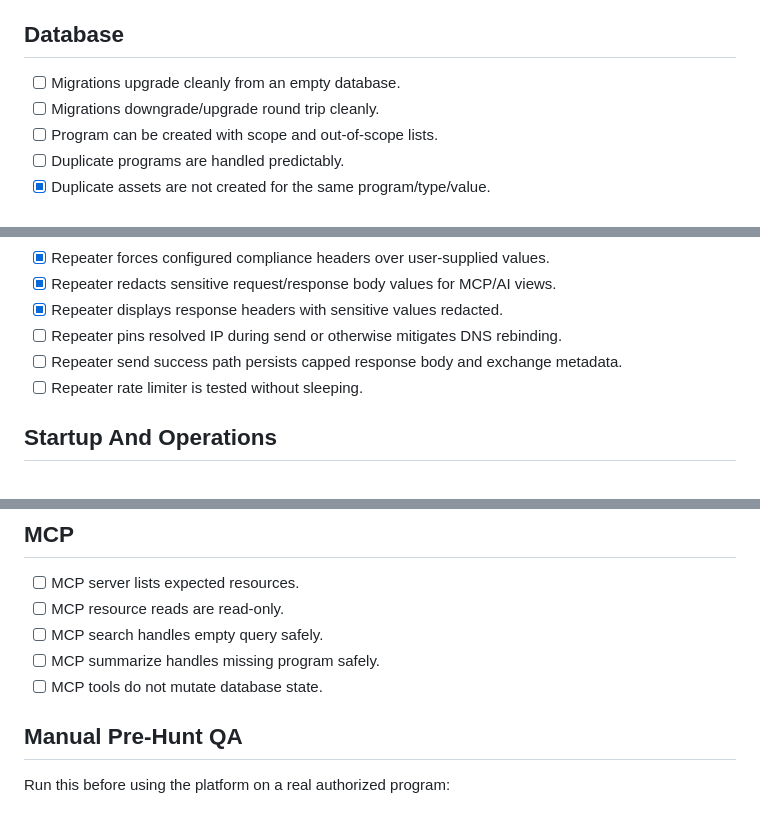
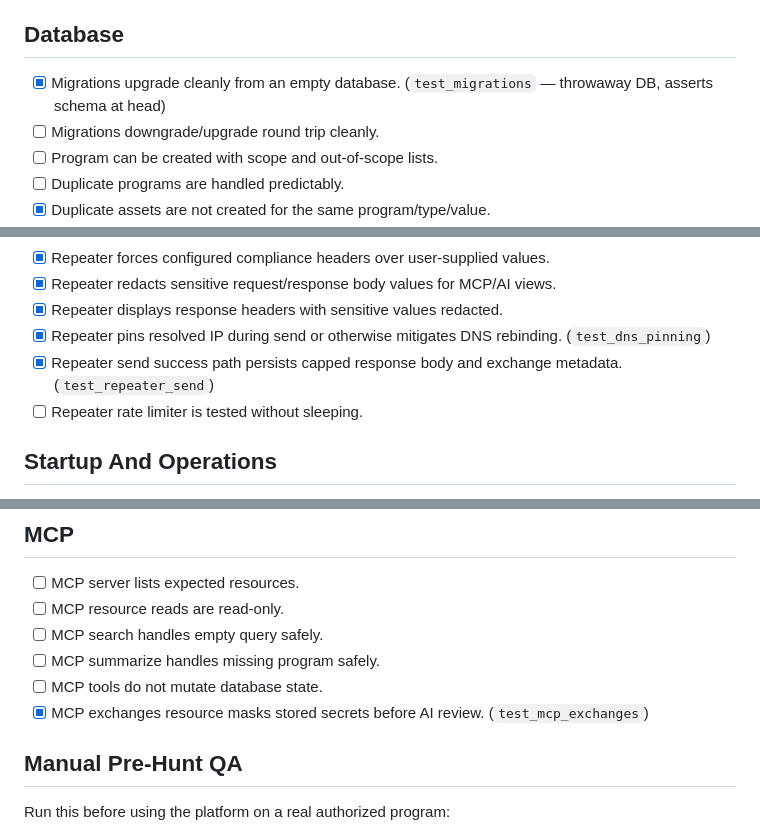
Before and after one commit to TessaAnselm/bug-bounty-platform, a Markdown page: QA_TRACKER.md, 3 parts joined by grey strips. GitHub-like rendering.

```diff
--- a/QA_TRACKER.md
+++ b/QA_TRACKER.md
@@ -57,7 +57,7 @@ This checklist tracks whether BountyOS is safe, reliable, and ready to use on au
 
 ## Database
 
-- [ ] Migrations upgrade cleanly from an empty database.
+- [x] Migrations upgrade cleanly from an empty database. (`test_migrations` — throwaway DB, asserts schema at head)
 - [ ] Migrations downgrade/upgrade round trip cleanly.
 - [ ] Program can be created with scope and out-of-scope lists.
 - [ ] Duplicate programs are handled predictably.
@@ -115,8 +115,8 @@ This checklist tracks whether BountyOS is safe, reliable, and ready to use on au
 - [x] Repeater forces configured compliance headers over user-supplied values.
 - [x] Repeater redacts sensitive request/response body values for MCP/AI views.
 - [x] Repeater displays response headers with sensitive values redacted.
-- [ ] Repeater pins resolved IP during send or otherwise mitigates DNS rebinding.
-- [ ] Repeater send success path persists capped response body and exchange metadata.
+- [x] Repeater pins resolved IP during send or otherwise mitigates DNS rebinding. (`test_dns_pinning`)
+- [x] Repeater send success path persists capped response body and exchange metadata. (`test_repeater_send`)
 - [ ] Repeater rate limiter is tested without sleeping.
 
 ## Startup And Operations
@@ -136,6 +136,7 @@ This checklist tracks whether BountyOS is safe, reliable, and ready to use on au
 - [ ] MCP search handles empty query safely.
 - [ ] MCP summarize handles missing program safely.
 - [ ] MCP tools do not mutate database state.
+- [x] MCP exchanges resource masks stored secrets before AI review. (`test_mcp_exchanges`)
 
 ## Manual Pre-Hunt QA
 
```
Also changed, not shown: other parts of QA_TRACKER.md (+15 -12 lines).
